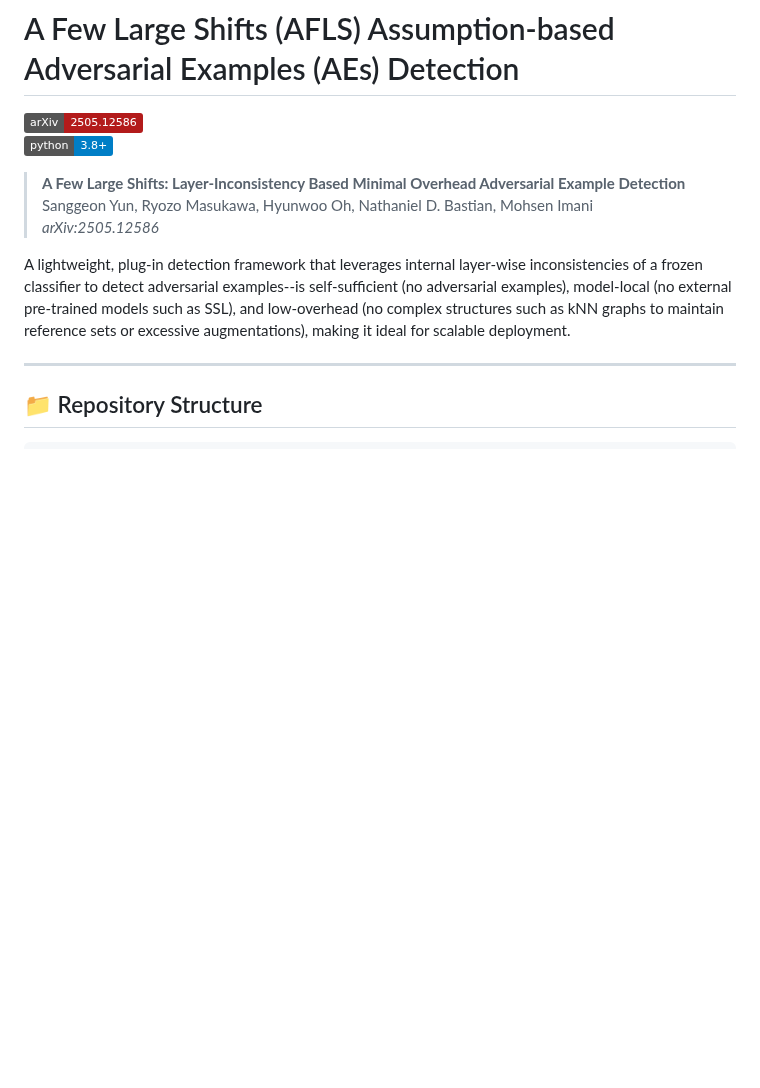
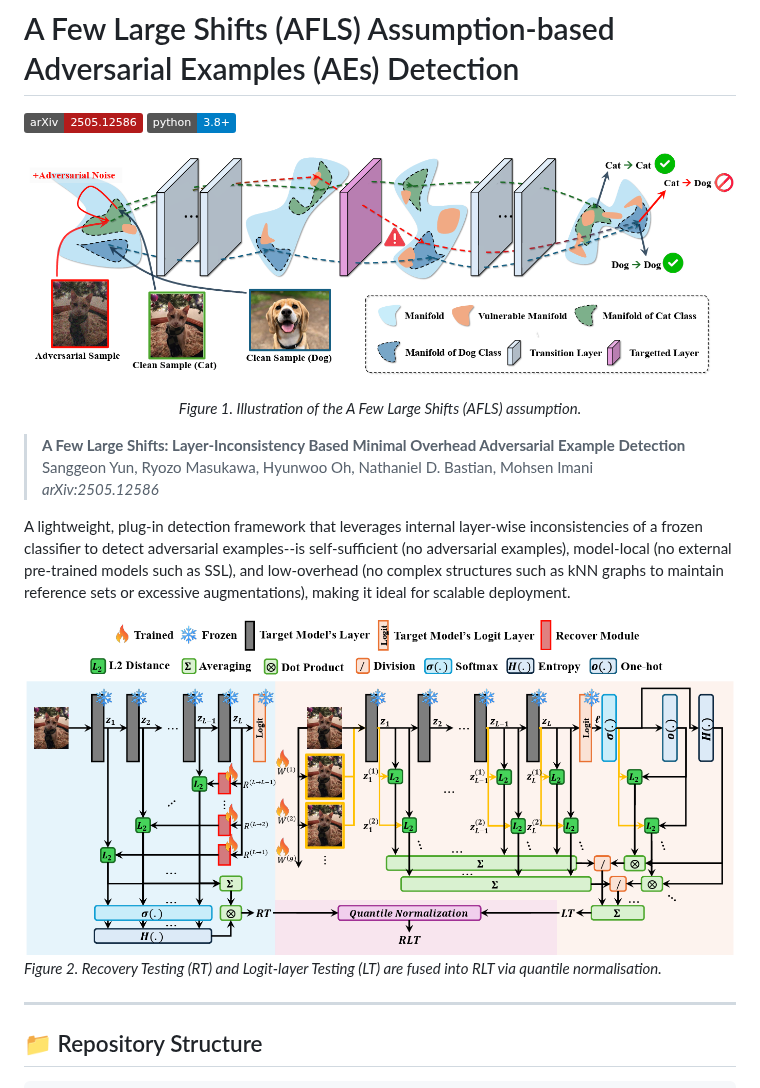
Before and after one commit to c0510gy/AFLS-AED, a Markdown page: README.md, the part around the change. GitHub-like rendering; pictures changed too: figures/manifold_figure_v2.png (added), figures/overview.png (added); badges without logos; blank space fills up the shorter version.

Commit message:
update figures

```diff
--- a/README.md
+++ b/README.md
@@ -1,13 +1,18 @@
 # A Few Large Shifts (AFLS) Assumption-based Adversarial Examples (AEs) Detection
 
-[![arXiv](https://img.shields.io/badge/arXiv-2505.12586-B31B1B.svg)](https://arxiv.org/abs/2505.12586)
-[![Python 3.8+](https://img.shields.io/badge/python-3.8%2B-blue.svg)]()
+[![arXiv](https://img.shields.io/badge/arXiv-2505.12586-B31B1B.svg)](https://arxiv.org/abs/2505.12586)   [![Python 3.8+](https://img.shields.io/badge/python-3.8%2B-blue.svg)]()
+
+![A Few Large Shifts Assumption](figures/manifold_figure_v2.png)
+<p align="center"><em>Figure&nbsp;1. Illustration of the A&nbsp;Few Large Shifts (AFLS) assumption.</em> </p>
 
 > **A Few Large Shifts: Layer-Inconsistency Based Minimal Overhead Adversarial Example Detection**
 > Sanggeon Yun, Ryozo Masukawa, Hyunwoo Oh, Nathaniel D. Bastian, Mohsen Imani
 > *arXiv:2505.12586*
 
 A lightweight, plug-in detection framework that leverages internal layer-wise inconsistencies of a frozen classifier to detect adversarial examples--is self-sufficient (no adversarial examples), model-local (no external pre-trained models such as SSL), and low-overhead (no complex structures such as kNN graphs to maintain reference sets or excessive augmentations), making it ideal for scalable deployment.
+
+![Pipeline Overview](figures/overview.png)
+<em>Figure&nbsp;2. Recovery Testing (RT) and Logit‑layer Testing (LT) are fused into RLT via quantile normalisation.</em></p>
 
 ---
 
```
Also changed, not shown: 1 other file.
